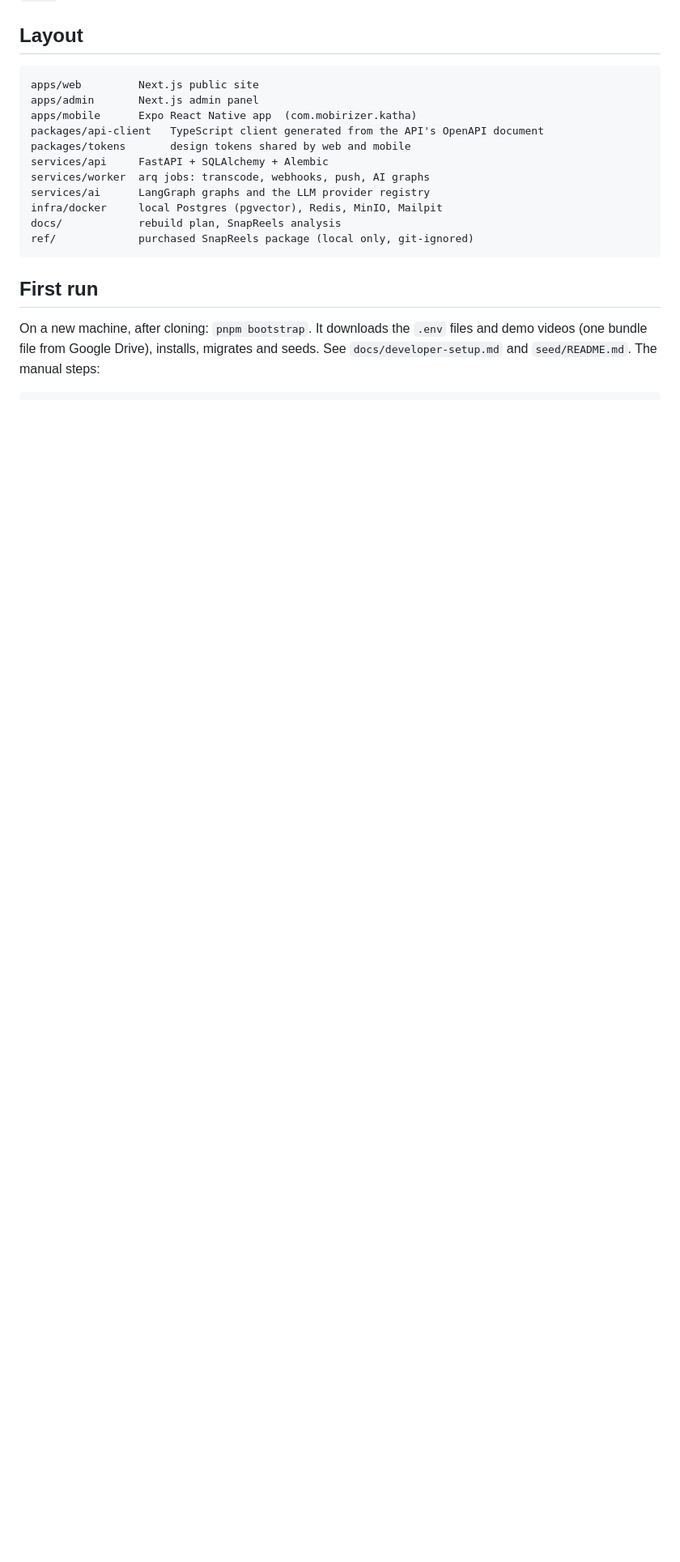
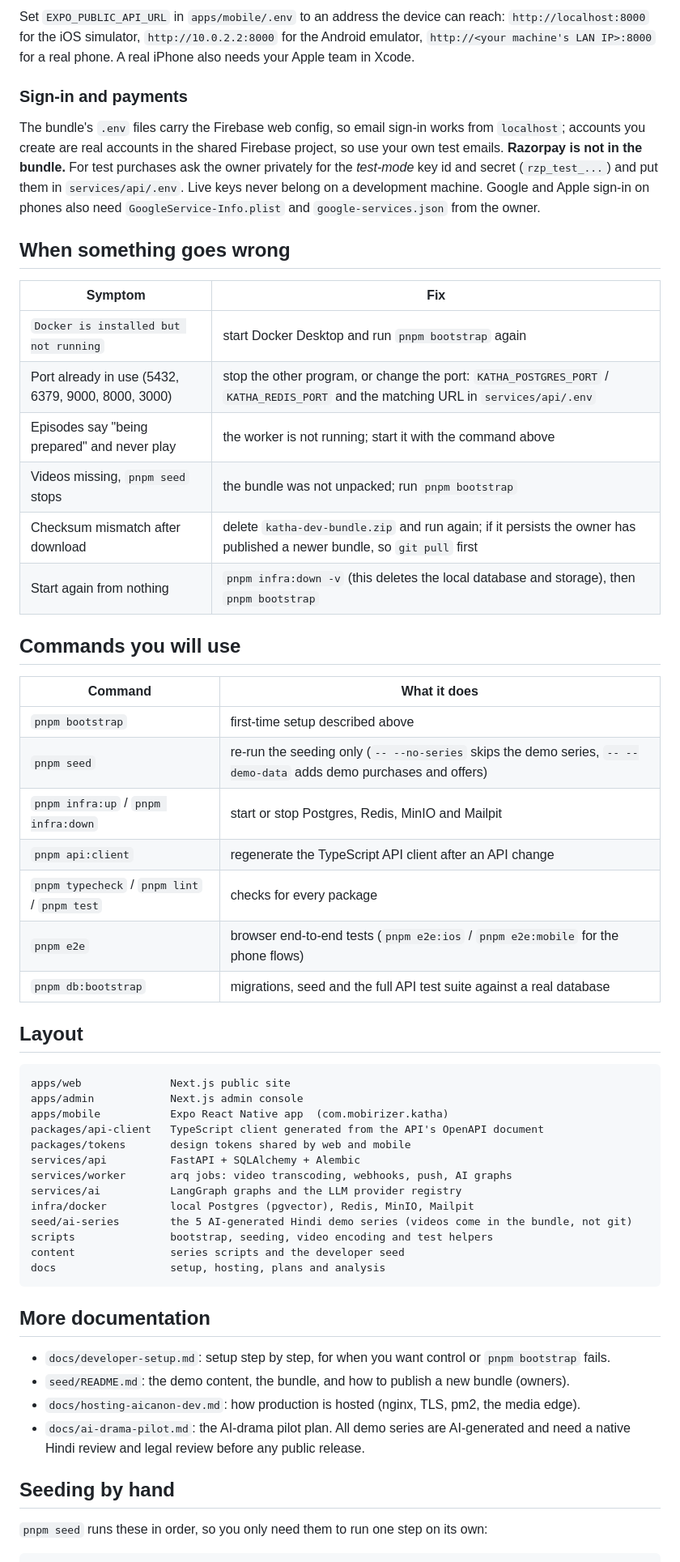
Before and after one commit to MOBIRIZER-TECHNOLOGY/drama, a Markdown page: README.md, the part around one of its changes. Shown at 81% size. Drawn GitHub-style; blank space fills up the shorter version.

````diff
--- a/README.md
+++ b/README.md
@@ -6,22 +58,66 @@ FastAPI + Postgres, Next.js (web and admin) and React Native (Expo). Plan and so
+Set `EXPO_PUBLIC_API_URL` in `apps/mobile/.env` to an address the device can reach: `http://localhost:8000` for the iOS
+simulator, `http://10.0.2.2:8000` for the Android emulator, `http://<your machine's LAN IP>:8000` for a real phone.
+A real iPhone also needs your Apple team in Xcode.
+
+### Sign-in and payments
+
+The bundle's `.env` files carry the Firebase web config, so email sign-in works from `localhost`; accounts you create are
+real accounts in the shared Firebase project, so use your own test emails. **Razorpay is not in the bundle.** For test
+purchases ask the owner privately for the *test-mode* key id and secret (`rzp_test_...`) and put them in
+`services/api/.env`. Live keys never belong on a development machine. Google and Apple sign-in on phones also need
+`GoogleService-Info.plist` and `google-services.json` from the owner.
+
+## When something goes wrong
+
+| Symptom | Fix |
+|---|---|
+| `Docker is installed but not running` | start Docker Desktop and run `pnpm bootstrap` again |
+| Port already in use (5432, 6379, 9000, 8000, 3000) | stop the other program, or change the port: `KATHA_POSTGRES_PORT` / `KATHA_REDIS_PORT` and the matching URL in `services/api/.env` |
+| Episodes say "being prepared" and never play | the worker is not running; start it with the command above |
+| Videos missing, `pnpm seed` stops | the bundle was not unpacked; run `pnpm bootstrap` |
+| Checksum mismatch after download | delete `katha-dev-bundle.zip` and run again; if it persists the owner has published a newer bundle, so `git pull` first |
+| Start again from nothing | `pnpm infra:down -v` (this deletes the local database and storage), then `pnpm bootstrap` |
+
+## Commands you will use
+
+| Command | What it does |
+|---|---|
+| `pnpm bootstrap` | first-time setup described above |
+| `pnpm seed` | re-run the seeding only (`-- --no-series` skips the demo series, `-- --demo-data` adds demo purchases and offers) |
+| `pnpm infra:up` / `pnpm infra:down` | start or stop Postgres, Redis, MinIO and Mailpit |
+| `pnpm api:client` | regenerate the TypeScript API client after an API change |
+| `pnpm typecheck` / `pnpm lint` / `pnpm test` | checks for every package |
+| `pnpm e2e` | browser end-to-end tests (`pnpm e2e:ios` / `pnpm e2e:mobile` for the phone flows) |
+| `pnpm db:bootstrap` | migrations, seed and the full API test suite against a real database |
+
 ## Layout
 
 ```
-apps/web         Next.js public site
-apps/admin       Next.js admin panel
-apps/mobile      Expo React Native app  (com.mobirizer.katha)
+apps/web              Next.js public site
+apps/admin            Next.js admin console
+apps/mobile           Expo React Native app  (com.mobirizer.katha)
 packages/api-client   TypeScript client generated from the API's OpenAPI document
 packages/tokens       design tokens shared by web and mobile
-services/api     FastAPI + SQLAlchemy + Alembic
-services/worker  arq jobs: transcode, webhooks, push, AI graphs
-services/ai      LangGraph graphs and the LLM provider registry
-infra/docker     local Postgres (pgvector), Redis, MinIO, Mailpit
-docs/            rebuild plan, SnapReels analysis
-ref/             purchased SnapReels package (local only, git-ignored)
+services/api          FastAPI + SQLAlchemy + Alembic
+services/worker       arq jobs: video transcoding, webhooks, push, AI graphs
+services/ai           LangGraph graphs and the LLM provider registry
+infra/docker          local Postgres (pgvector), Redis, MinIO, Mailpit
+seed/ai-series        the 5 AI-generated Hindi demo series (videos come in the bundle, not git)
+scripts               bootstrap, seeding, video encoding and test helpers
+content               series scripts and the developer seed
+docs                  setup, hosting, plans and analysis
 ```
 
-## First run
+## More documentation
 
-On a new machine, after cloning: `pnpm bootstrap`. It downloads the `.env` files and demo videos (one bundle file from
-Google Drive), installs, migrates and seeds. See `docs/developer-setup.md` and `seed/README.md`. The manual steps:
+- `docs/developer-setup.md`: setup step by step, for when you want control or `pnpm bootstrap` fails.
+- `seed/README.md`: the demo content, the bundle, and how to publish a new bundle (owners).
+- `docs/hosting-aicanon-dev.md`: how production is hosted (nginx, TLS, pm2, the media edge).
+- `docs/ai-drama-pilot.md`: the AI-drama pilot plan. All demo series are AI-generated and need a native Hindi review
+  and legal review before any public release.
+
+## Seeding by hand
+
+`pnpm seed` runs these in order, so you only need them to run one step on its own:
 
 ```bash
````
Also changed, not shown: other parts of README.md (+60 -20 lines).
